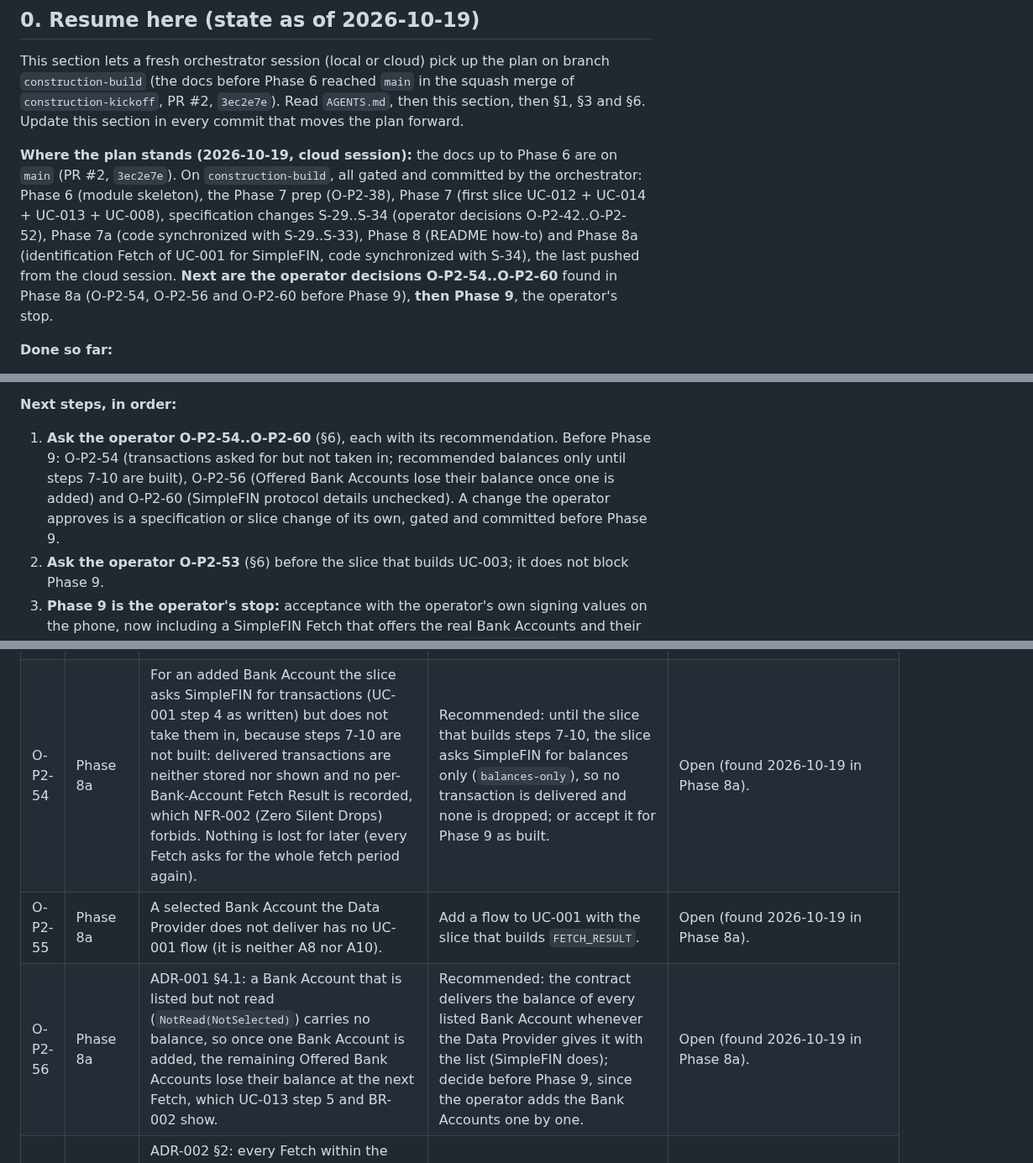
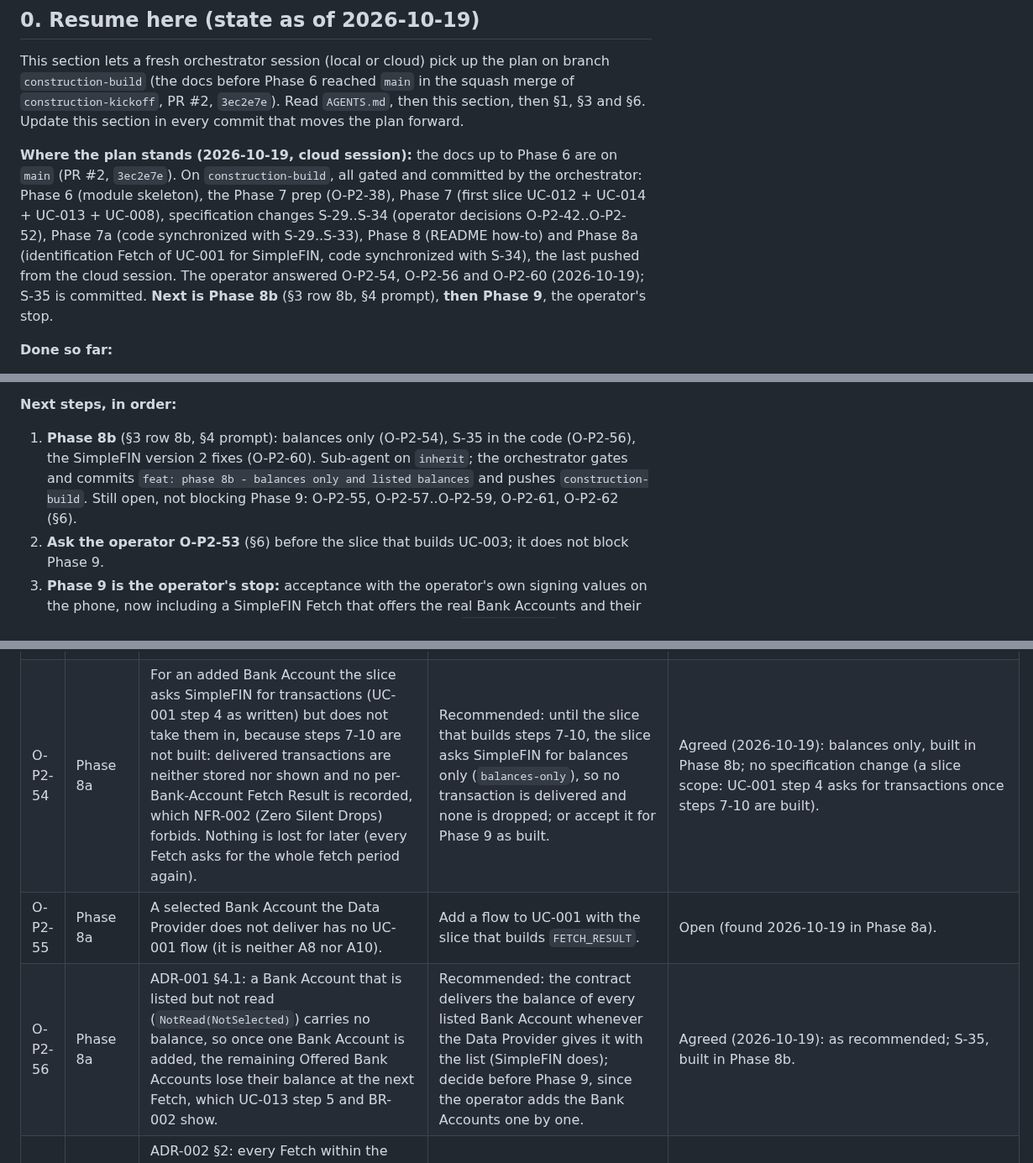
Before and after one commit to flylasse/slussen, a Markdown page: docs/construction_kickoff_plan.md, 3 parts joined by grey strips. Shown at 84% size. Rendered like a GitHub page.

```diff
--- a/docs/construction_kickoff_plan.md
+++ b/docs/construction_kickoff_plan.md
@@ -15,7 +15,7 @@
 
 This section lets a fresh orchestrator session (local or cloud) pick up the plan on branch `construction-build` (the docs before Phase 6 reached `main` in the squash merge of `construction-kickoff`, PR #2, `3ec2e7e`). Read `AGENTS.md`, then this section, then §1, §3 and §6. Update this section in every commit that moves the plan forward.
 
-**Where the plan stands (2026-10-19, cloud session):** the docs up to Phase 6 are on `main` (PR #2, `3ec2e7e`). On `construction-build`, all gated and committed by the orchestrator: Phase 6 (module skeleton), the Phase 7 prep (O-P2-38), Phase 7 (first slice UC-012 + UC-014 + UC-013 + UC-008), specification changes S-29..S-34 (operator decisions O-P2-42..O-P2-52), Phase 7a (code synchronized with S-29..S-33), Phase 8 (README how-to) and Phase 8a (identification Fetch of UC-001 for SimpleFIN, code synchronized with S-34), the last pushed from the cloud session. **Next are the operator decisions O-P2-54..O-P2-60** found in Phase 8a (O-P2-54, O-P2-56 and O-P2-60 before Phase 9), **then Phase 9**, the operator's stop.
+**Where the plan stands (2026-10-19, cloud session):** the docs up to Phase 6 are on `main` (PR #2, `3ec2e7e`). On `construction-build`, all gated and committed by the orchestrator: Phase 6 (module skeleton), the Phase 7 prep (O-P2-38), Phase 7 (first slice UC-012 + UC-014 + UC-013 + UC-008), specification changes S-29..S-34 (operator decisions O-P2-42..O-P2-52), Phase 7a (code synchronized with S-29..S-33), Phase 8 (README how-to) and Phase 8a (identification Fetch of UC-001 for SimpleFIN, code synchronized with S-34), the last pushed from the cloud session. The operator answered O-P2-54, O-P2-56 and O-P2-60 (2026-10-19); S-35 is committed. **Next is Phase 8b** (§3 row 8b, §4 prompt), **then Phase 9**, the operator's stop.
 
 **Done so far:**
 - Phases 0, 1 and 2 and the architecture gate are complete; A-01..A-28, B-01..B-14 and C-01 are dispositioned in §6; ADR-001..ADR-008 are Accepted (2026-10-15), revised for S-23..S-26 and re-checked externally (2026-10-18, `docs/reviews/mockup_gate_recheck.md`).
@@ -34,7 +34,7 @@ This section lets a fresh orchestrator session (local or cloud) pick up the plan
 - Phase 8a (identification Fetch of UC-001 for SimpleFIN, plus S-34 in the code): done, §5 row 8a (`feat: phase 8a - identification fetch for SimpleFIN`).
 
 **Next steps, in order:**
-1. **Ask the operator O-P2-54..O-P2-60** (§6), each with its recommendation. Before Phase 9: O-P2-54 (transactions asked for but not taken in; recommended balances only until steps 7-10 are built), O-P2-56 (Offered Bank Accounts lose their balance once one is added) and O-P2-60 (SimpleFIN protocol details unchecked). A change the operator approves is a specification or slice change of its own, gated and committed before Phase 9.
+1. **Phase 8b** (§3 row 8b, §4 prompt): balances only (O-P2-54), S-35 in the code (O-P2-56), the SimpleFIN version 2 fixes (O-P2-60). Sub-agent on `inherit`; the orchestrator gates and commits `feat: phase 8b - balances only and listed balances` and pushes `construction-build`. Still open, not blocking Phase 9: O-P2-55, O-P2-57..O-P2-59, O-P2-61, O-P2-62 (§6).
 2. **Ask the operator O-P2-53** (§6) before the slice that builds UC-003; it does not block Phase 9.
 3. **Phase 9 is the operator's stop:** acceptance with the operator's own signing values on the phone, now including a SimpleFIN Fetch that offers the real Bank Accounts and their pairing (O-P2-45). Owed device evidence O-P2-46 (E-13 with `adb shell bmgr`, instrumented tests on API 26) belongs here. The orchestrator never moves past it on its own; Phase 10 follows the operator's acceptance.
 4. **Smaller open items** (no operator decision needed yet, listed in §5 rows 7 and 7a): UC-013 A1 offers no action that opens the credentials; the UC-014 NFR-008 test asserts no log; UC-010 step 5 is vacuous for the Request Limit; UC-013 A4 does not say where a File Format Bank Account's currency comes from; whether a Back-off of one Bank follows the Data Provider's Bank (S-33 row); the O-13 identify-again path and UC-007 coverage come with their slices.
@@ -648,9 +654,9 @@ Phase 5 reviewed all 17 screens, `index.html` with its traceability table and Op
 | O-P2-51 | Phase 7a | Slussen refuses a malformed token or a key file that is no private key without contacting the service; UC-014 A1's trigger is "the service answers". | Widen A1's trigger: the service refuses, or Slussen sees before sending that the entry cannot be valid (nothing sent, no Provider Request, nothing stored). | Agreed (2026-10-18). Applied in S-34. |
 | O-P2-52 | Phase 7a | An Offered Bank Account without a currency cannot be paired (currency match, UC-013 A5); no step says so. | At step 9 the Operator states the currency, by default the Budget Account's; the pairing is then checked as usual. | Agreed (2026-10-18). Applied in S-34. |
 | O-P2-53 | S-34 | With Enable Banking declaring no Stable Reference (O-P2-49), UC-003 BR-012 makes every Enable Banking Bank Transaction Needs Review, each waiting for the Operator's decision; the operator approved O-P2-49 before this consequence was shown. Enable Banking passes a Bank's `entry_reference` when the Bank gives one, and some Banks give reliable ones. | To ask, with a recommendation, before the slice that builds UC-003: keep it; or declare the Stable Reference per Bank (trusted Banks give references, others the fingerprint); or change UC-003 BR-012 so that a fingerprint Import Identifier (ADR-008 `F`) is not Needs Review by itself. | Open (found 2026-10-18 while gating S-34). |
-| O-P2-54 | Phase 8a | For an added Bank Account the slice asks SimpleFIN for transactions (UC-001 step 4 as written) but does not take them in, because steps 7-10 are not built: delivered transactions are neither stored nor shown and no per-Bank-Account Fetch Result is recorded, which NFR-002 (Zero Silent Drops) forbids. Nothing is lost for later (every Fetch asks for the whole fetch period again). | Recommended: until the slice that builds steps 7-10, the slice asks SimpleFIN for balances only (`balances-only`), so no transaction is delivered and none is dropped; or accept it for Phase 9 as built. | Open (found 2026-10-19 in Phase 8a). |
+| O-P2-54 | Phase 8a | For an added Bank Account the slice asks SimpleFIN for transactions (UC-001 step 4 as written) but does not take them in, because steps 7-10 are not built: delivered transactions are neither stored nor shown and no per-Bank-Account Fetch Result is recorded, which NFR-002 (Zero Silent Drops) forbids. Nothing is lost for later (every Fetch asks for the whole fetch period again). | Recommended: until the slice that builds steps 7-10, the slice asks SimpleFIN for balances only (`balances-only`), so no transaction is delivered and none is dropped; or accept it for Phase 9 as built. | Agreed (2026-10-19): balances only, built in Phase 8b; no specification change (a slice scope: UC-001 step 4 asks for transactions once steps 7-10 are built). |
 | O-P2-55 | Phase 8a | A selected Bank Account the Data Provider does not deliver has no UC-001 flow (it is neither A8 nor A10). | Add a flow to UC-001 with the slice that builds `FETCH_RESULT`. | Open (found 2026-10-19 in Phase 8a). |
-| O-P2-56 | Phase 8a | ADR-001 §4.1: a Bank Account that is listed but not read (`NotRead(NotSelected)`) carries no balance, so once one Bank Account is added, the remaining Offered Bank Accounts lose their balance at the next Fetch, which UC-013 step 5 and BR-002 show. | Recommended: the contract delivers the balance of every listed Bank Account whenever the Data Provider gives it with the list (SimpleFIN does); decide before Phase 9, since the operator adds the Bank Accounts one by one. | Open (found 2026-10-19 in Phase 8a). |
+| O-P2-56 | Phase 8a | ADR-001 §4.1: a Bank Account that is listed but not read (`NotRead(NotSelected)`) carries no balance, so once one Bank Account is added, the remaining Offered Bank Accounts lose their balance at the next Fetch, which UC-013 step 5 and BR-002 show. | Recommended: the contract delivers the balance of every listed Bank Account whenever the Data Provider gives it with the list (SimpleFIN does); decide before Phase 9, since the operator adds the Bank Accounts one by one. | Agreed (2026-10-19): as recommended; S-35, built in Phase 8b. |
 | O-P2-57 | Phase 8a | ADR-002 §2: every Fetch within the Fetch Cooldown re-reads a Bank Account added since the last Fetched Fetch, costing a Provider Request each time, although the reason (nothing stored yet) ends after the first read. | Defer to the slice that stores transactions (UC-001 steps 7-10), where "read since added" becomes a stored fact. | Open (found 2026-10-19 in Phase 8a). |
 | O-P2-58 | Phase 8a | UC-001 BR-006 (a Fetch that delivered no Bank Account) has no stored field; the slice derives it from the Offered Bank Accounts in `device.db`, so after a reinstall no Fetch Cooldown applies (one extra request). | Accept the derivation, or add a field to `FETCH` in the entity model. | Open (found 2026-10-19 in Phase 8a). |
 | O-P2-59 | Phase 8a | Mockup drift: the Fetch action on a Data Provider's page in Connections, which the Phase 8a prompt asks for, is not shown on `connections.html#simplefin`. | Recommended: add the Fetch action to `connections.html#simplefin` (and the Enable Banking page) and its row in `index.html`. | Open (found 2026-10-19 in Phase 8a). |
```
Also changed, not shown: other parts of docs/construction_kickoff_plan.md (+9 -1 lines), docs/adr/ADR-001-module-boundaries.md (+9 -1 lines).
